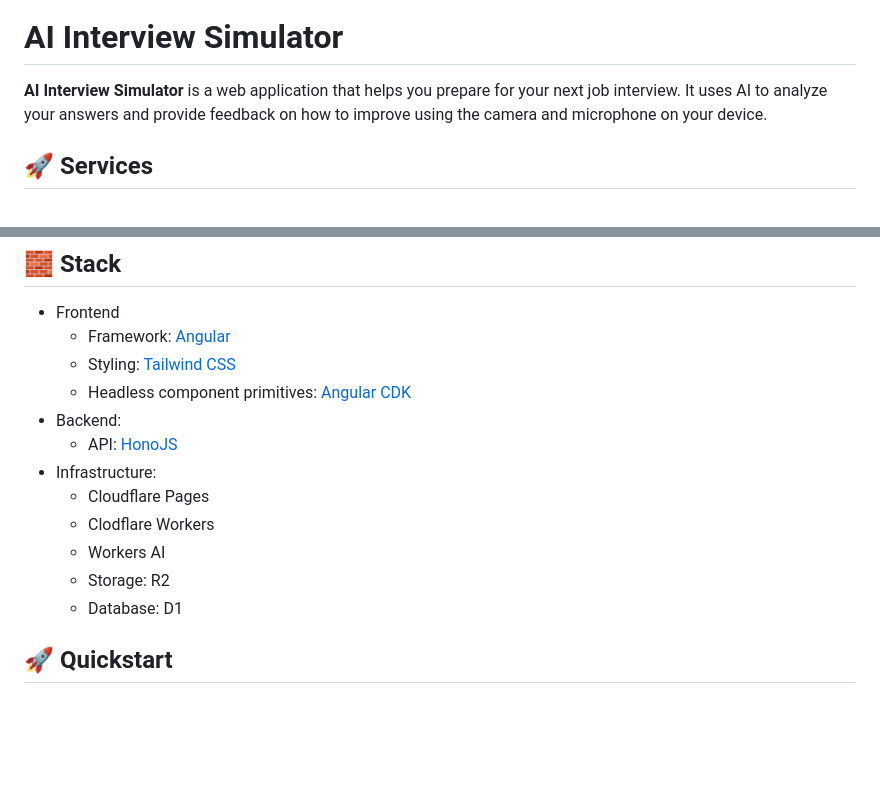
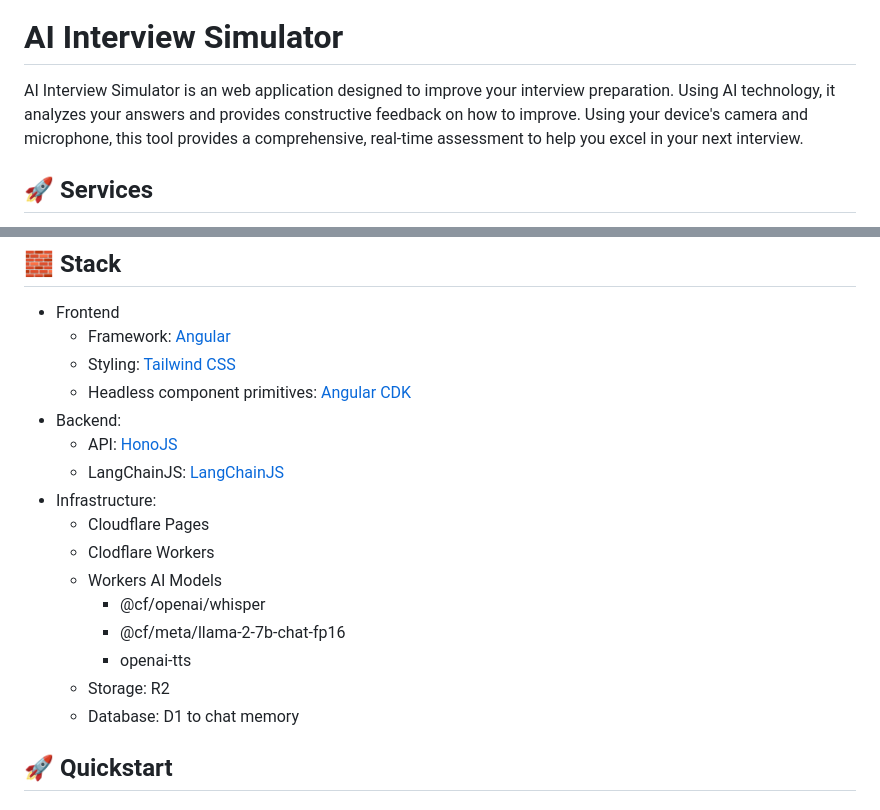
Before and after one commit to nicobytes/interview-full-stack, a Markdown page: README.md, 2 parts joined by grey strips. Rendered like a GitHub page; blank space fills up the shorter version.

Commit message:
Update README.md with improved AI Interview Simulator description and updated project stack

```diff
--- a/README.md
+++ b/README.md
@@ -2,7 +2,7 @@
 
 # AI Interview Simulator
 
-**AI Interview Simulator** is a web application that helps you prepare for your next job interview. It uses AI to analyze your answers and provide feedback on how to improve using the camera and microphone on your device.
+AI Interview Simulator is an web application designed to improve your interview preparation. Using AI technology, it analyzes your answers and provides constructive feedback on how to improve. Using your device's camera and microphone, this tool provides a comprehensive, real-time assessment to help you excel in your next interview.
 
 ## 🚀 Services
 
@@ -17,12 +17,16 @@
   - Headless component primitives: [Angular CDK](https://material.angular.io)
 - Backend:
   - API: [HonoJS](https://honojs.com/)
+  - LangChainJS: [LangChainJS](https://langchainjs.com/)
 - Infrastructure:
   - Cloudflare Pages
   - Clodflare Workers
-  - Workers AI
+  - Workers AI Models
+    - @cf/openai/whisper
+    - @cf/meta/llama-2-7b-chat-fp16
+    - openai-tts
   - Storage: R2
-  - Database: D1
+  - Database: D1 to chat memory
 
 ## 🚀 Quickstart
 
```
